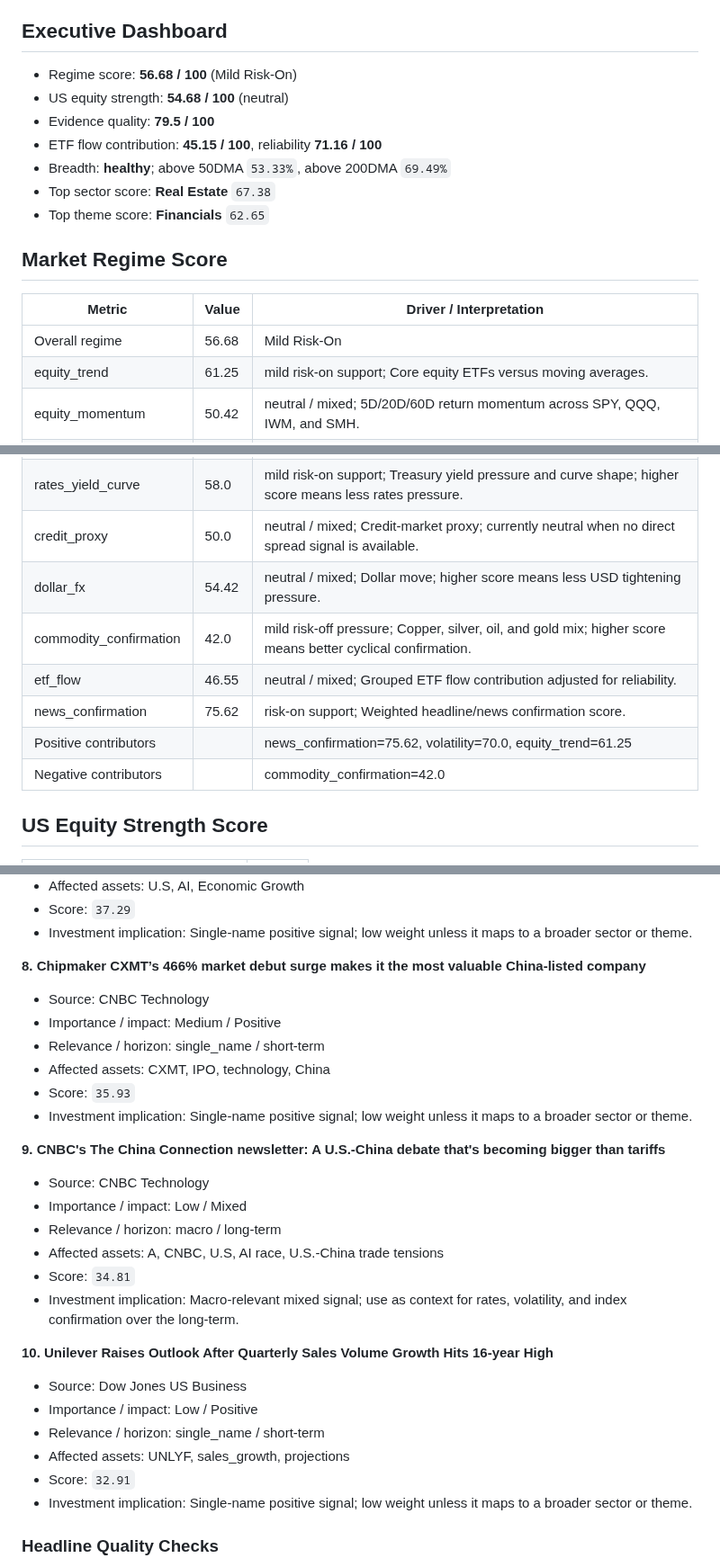
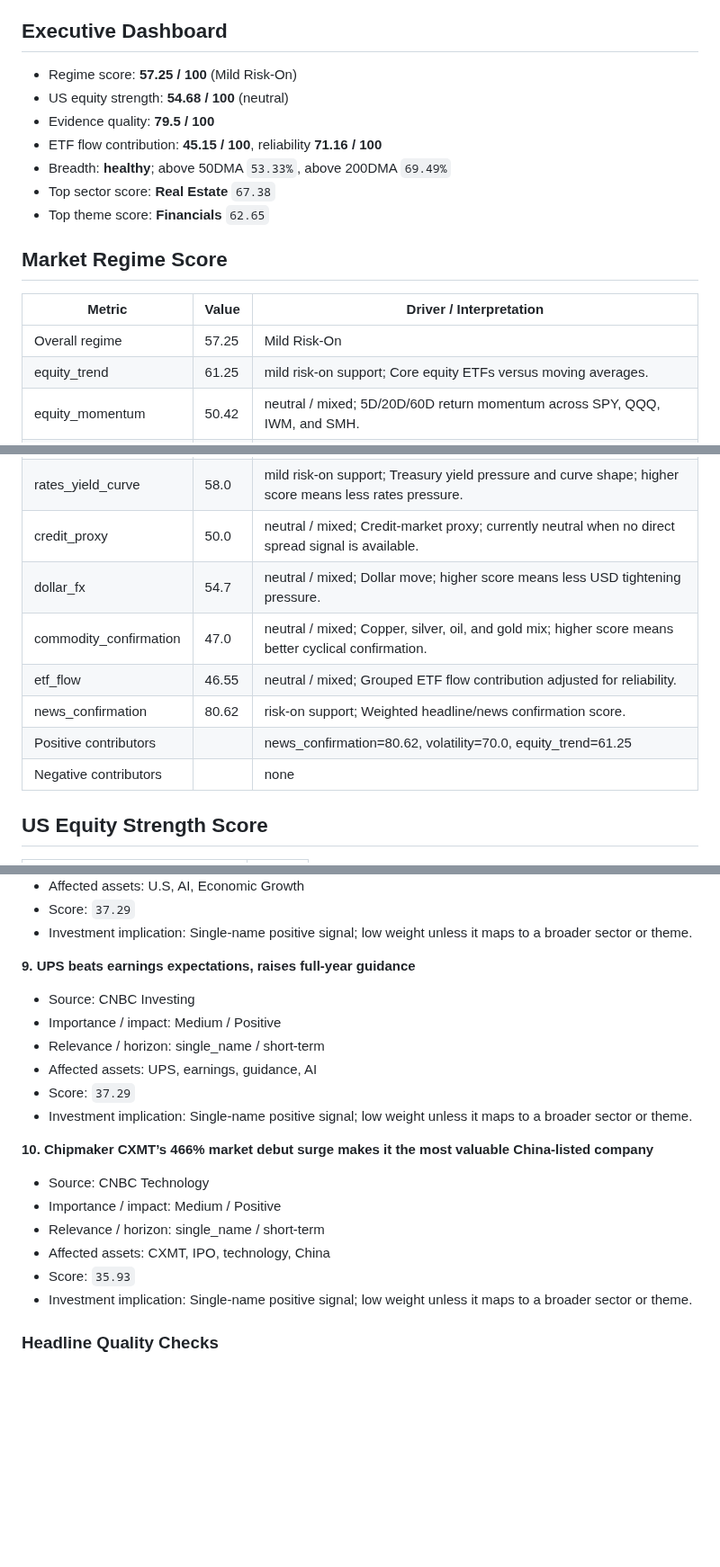
Before and after one commit to wkyjim/market-dashboard, a Markdown page: data/latest-report.md, 3 parts joined by grey strips. Shown at 90% size. Rendered like a GitHub page; blank space fills up the shorter version.

```diff
--- a/data/latest-report.md
+++ b/data/latest-report.md
@@ -5,7 +5,7 @@ Window: 24h
 
 ## Executive Dashboard
 
-- Regime score: **56.68 / 100** (Mild Risk-On)
+- Regime score: **57.25 / 100** (Mild Risk-On)
 - US equity strength: **54.68 / 100** (neutral)
 - Evidence quality: **79.5 / 100**
 - ETF flow contribution: **45.15 / 100**, reliability **71.16 / 100**
@@ -17,19 +17,19 @@ Window: 24h
 
 | Metric | Value | Driver / Interpretation |
 | --- | --- | --- |
-| Overall regime | 56.68 | Mild Risk-On |
+| Overall regime | 57.25 | Mild Risk-On |
 | equity_trend | 61.25 | mild risk-on support; Core equity ETFs versus moving averages. |
 | equity_momentum | 50.42 | neutral / mixed; 5D/20D/60D return momentum across SPY, QQQ, IWM, and SMH. |
 | market_breadth | 59.27 | mild risk-on support; Participation breadth from tracked equity/ETF rows. |
 | volatility | 70.0 | risk-on support; VIX level and change; higher score means calmer volatility conditions. |
 | rates_yield_curve | 58.0 | mild risk-on support; Treasury yield pressure and curve shape; higher score means less rates pressure. |
 | credit_proxy | 50.0 | neutral / mixed; Credit-market proxy; currently neutral when no direct spread signal is available. |
-| dollar_fx | 54.42 | neutral / mixed; Dollar move; higher score means less USD tightening pressure. |
-| commodity_confirmation | 42.0 | mild risk-off pressure; Copper, silver, oil, and gold mix; higher score means better cyclical confirmation. |
+| dollar_fx | 54.7 | neutral / mixed; Dollar move; higher score means less USD tightening pressure. |
+| commodity_confirmation | 47.0 | neutral / mixed; Copper, silver, oil, and gold mix; higher score means better cyclical confirmation. |
 | etf_flow | 46.55 | neutral / mixed; Grouped ETF flow contribution adjusted for reliability. |
-| news_confirmation | 75.62 | risk-on support; Weighted headline/news confirmation score. |
-| Positive contributors |  | news_confirmation=75.62, volatility=70.0, equity_trend=61.25 |
-| Negative contributors |  | commodity_confirmation=42.0 |
+| news_confirmation | 80.62 | risk-on support; Weighted headline/news confirmation score. |
+| Positive contributors |  | news_confirmation=80.62, volatility=70.0, equity_trend=61.25 |
+| Negative contributors |  | none |
 
 ## US Equity Strength Score
 
@@ -390,28 +398,20 @@ Supporting and detracting names are the top/bottom S&P 500 constituents by 20D r
 - Score: `37.29`
 - Investment implication: Single-name positive signal; low weight unless it maps to a broader sector or theme.
 
-**8. Chipmaker CXMT’s 466% market debut surge makes it the most valuable China-listed company**
+**9. UPS beats earnings expectations, raises full-year guidance**
+- Source: CNBC Investing
+- Importance / impact: Medium / Positive
+- Relevance / horizon: single_name / short-term
+- Affected assets: UPS, earnings, guidance, AI
+- Score: `37.29`
+- Investment implication: Single-name positive signal; low weight unless it maps to a broader sector or theme.
+
+**10. Chipmaker CXMT’s 466% market debut surge makes it the most valuable China-listed company**
 - Source: CNBC Technology
 - Importance / impact: Medium / Positive
 - Relevance / horizon: single_name / short-term
 - Affected assets: CXMT, IPO, technology, China
 - Score: `35.93`
-- Investment implication: Single-name positive signal; low weight unless it maps to a broader sector or theme.
-
-**9. CNBC's The China Connection newsletter: A U.S.-China debate that's becoming bigger than tariffs**
-- Source: CNBC Technology
-- Importance / impact: Low / Mixed
-- Relevance / horizon: macro / long-term
-- Affected assets: A, CNBC, U.S, AI race, U.S.-China trade tensions
-- Score: `34.81`
-- Investment implication: Macro-relevant mixed signal; use as context for rates, volatility, and index confirmation over the long-term.
-
-**10. Unilever Raises Outlook After Quarterly Sales Volume Growth Hits 16-year High**
-- Source: Dow Jones US Business
-- Importance / impact: Low / Positive
-- Relevance / horizon: single_name / short-term
-- Affected assets: UNLYF, sales_growth, projections
-- Score: `32.91`
 - Investment implication: Single-name positive signal; low weight unless it maps to a broader sector or theme.
 
 
```
Also changed, not shown: other parts of data/latest-report.md (+42 -34 lines).
